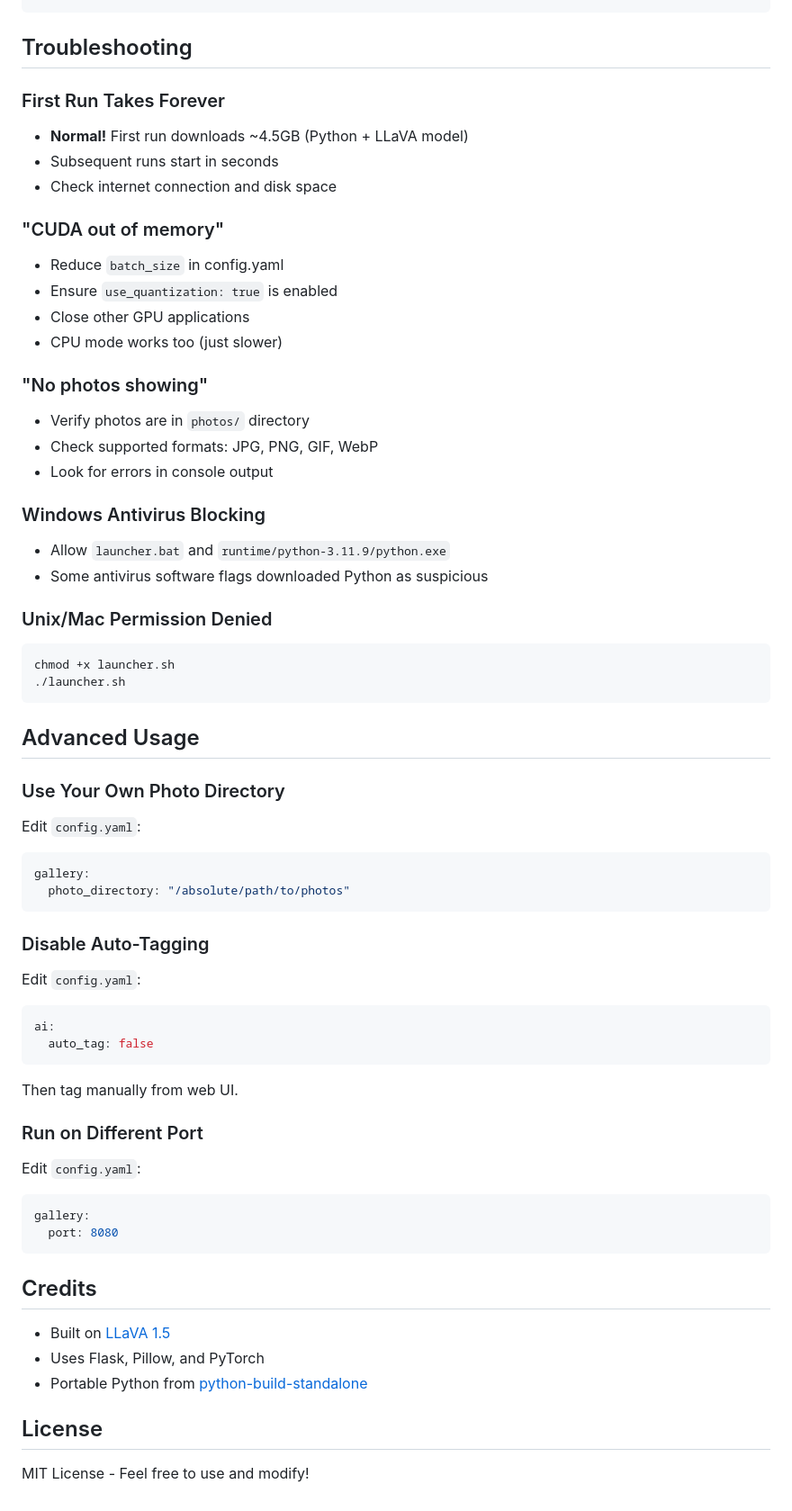
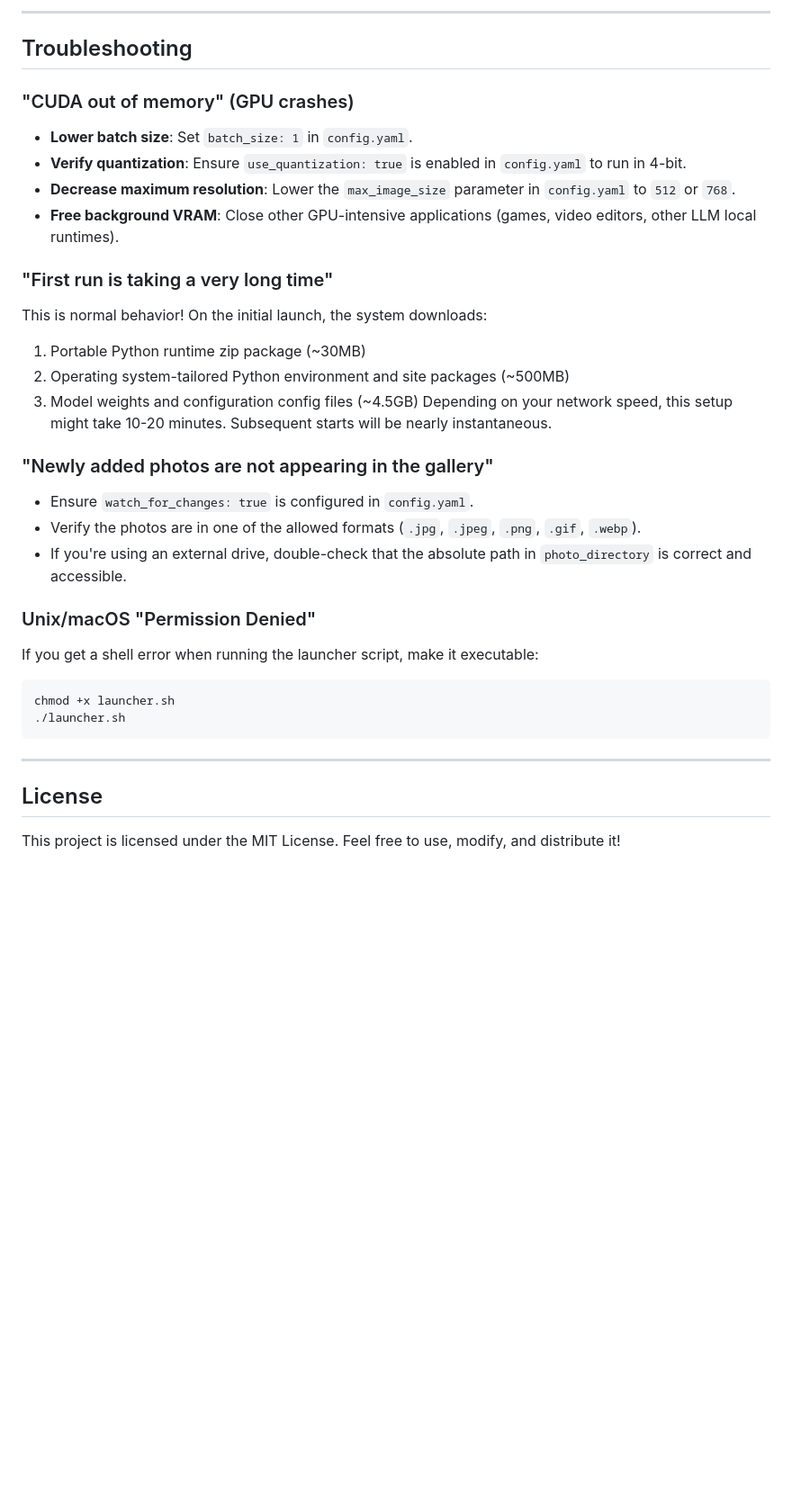
Before and after one commit to goldcd/goodgallery, a Markdown page: README.md, the part around one of its changes. Shown at 90% size. Drawn GitHub-style; blank space fills up the shorter version.

Commit message:
just realized the readme was very out of date

````diff
--- a/README.md
+++ b/README.md
@@ -150,75 +186,36 @@ ai:
 ```
+
+---
 
 ## Troubleshooting
 
-### First Run Takes Forever
+### "CUDA out of memory" (GPU crashes)
+- **Lower batch size**: Set `batch_size: 1` in `config.yaml`.
+- **Verify quantization**: Ensure `use_quantization: true` is enabled in `config.yaml` to run in 4-bit.
+- **Decrease maximum resolution**: Lower the `max_image_size` parameter in `config.yaml` to `512` or `768`.
+- **Free background VRAM**: Close other GPU-intensive applications (games, video editors, other LLM local runtimes).
 
-- **Normal!** First run downloads ~4.5GB (Python + LLaVA model)
-- Subsequent runs start in seconds
-- Check internet connection and disk space
+### "First run is taking a very long time"
+This is normal behavior! On the initial launch, the system downloads:
+1. Portable Python runtime zip package (~30MB)
+2. Operating system-tailored Python environment and site packages (~500MB)
+3. Model weights and configuration config files (~4.5GB)
+Depending on your network speed, this setup might take 10-20 minutes. Subsequent starts will be nearly instantaneous.
 
-### "CUDA out of memory"
+### "Newly added photos are not appearing in the gallery"
+- Ensure `watch_for_changes: true` is configured in `config.yaml`.
+- Verify the photos are in one of the allowed formats (`.jpg`, `.jpeg`, `.png`, `.gif`, `.webp`).
+- If you're using an external drive, double-check that the absolute path in `photo_directory` is correct and accessible.
 
-- Reduce `batch_size` in config.yaml
-- Ensure `use_quantization: true` is enabled
-- Close other GPU applications
-- CPU mode works too (just slower)
-
-### "No photos showing"
-
-- Verify photos are in `photos/` directory
-- Check supported formats: JPG, PNG, GIF, WebP
-- Look for errors in console output
-
-### Windows Antivirus Blocking
-
-- Allow `launcher.bat` and `runtime/python-3.11.9/python.exe`
-- Some antivirus software flags downloaded Python as suspicious
-
-### Unix/Mac Permission Denied
-
+### Unix/macOS "Permission Denied"
+If you get a shell error when running the launcher script, make it executable:
 ```bash
 chmod +x launcher.sh
 ./launcher.sh
 ```
 
-## Advanced Usage
-
-### Use Your Own Photo Directory
-
-Edit `config.yaml`:
-
-```yaml
-gallery:
-  photo_directory: "/absolute/path/to/photos"
-```
-
-### Disable Auto-Tagging
-
-Edit `config.yaml`:
-
-```yaml
-ai:
-  auto_tag: false
-```
-
-Then tag manually from web UI.
-
-### Run on Different Port
-
-Edit `config.yaml`:
-
-```yaml
-gallery:
-  port: 8080
-```
-
-## Credits
-
-- Built on [LLaVA 1.5](https://github.com/haotian-liu/LLaVA)
-- Uses Flask, Pillow, and PyTorch
-- Portable Python from [python-build-standalone](https://github.com/indygreg/python-build-standalone)
+---
 
 ## License
 
-MIT License - Feel free to use and modify!
+This project is licensed under the MIT License. Feel free to use, modify, and distribute it!
````
Also changed, not shown: other parts of README.md (+126 -90 lines).
